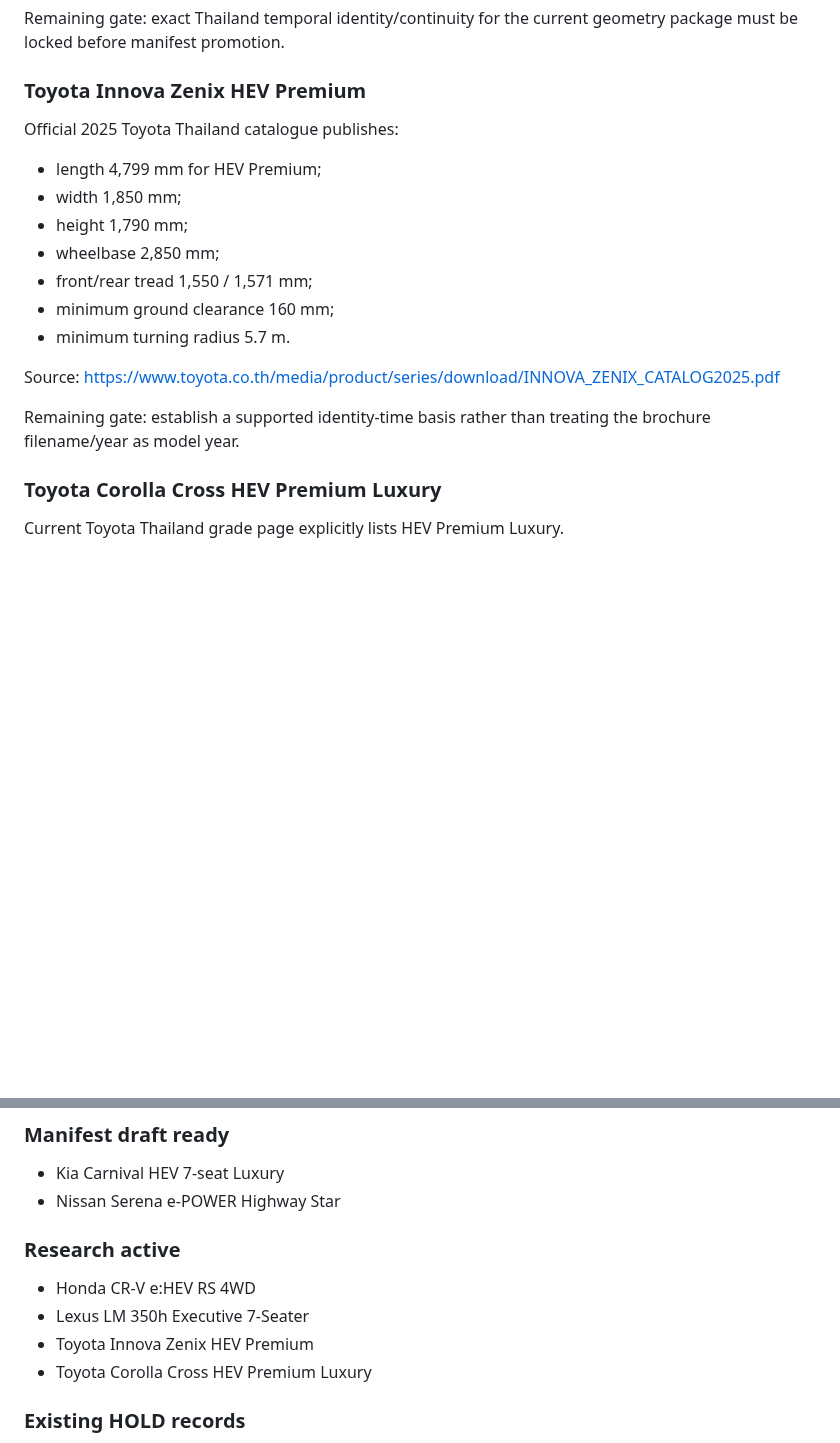
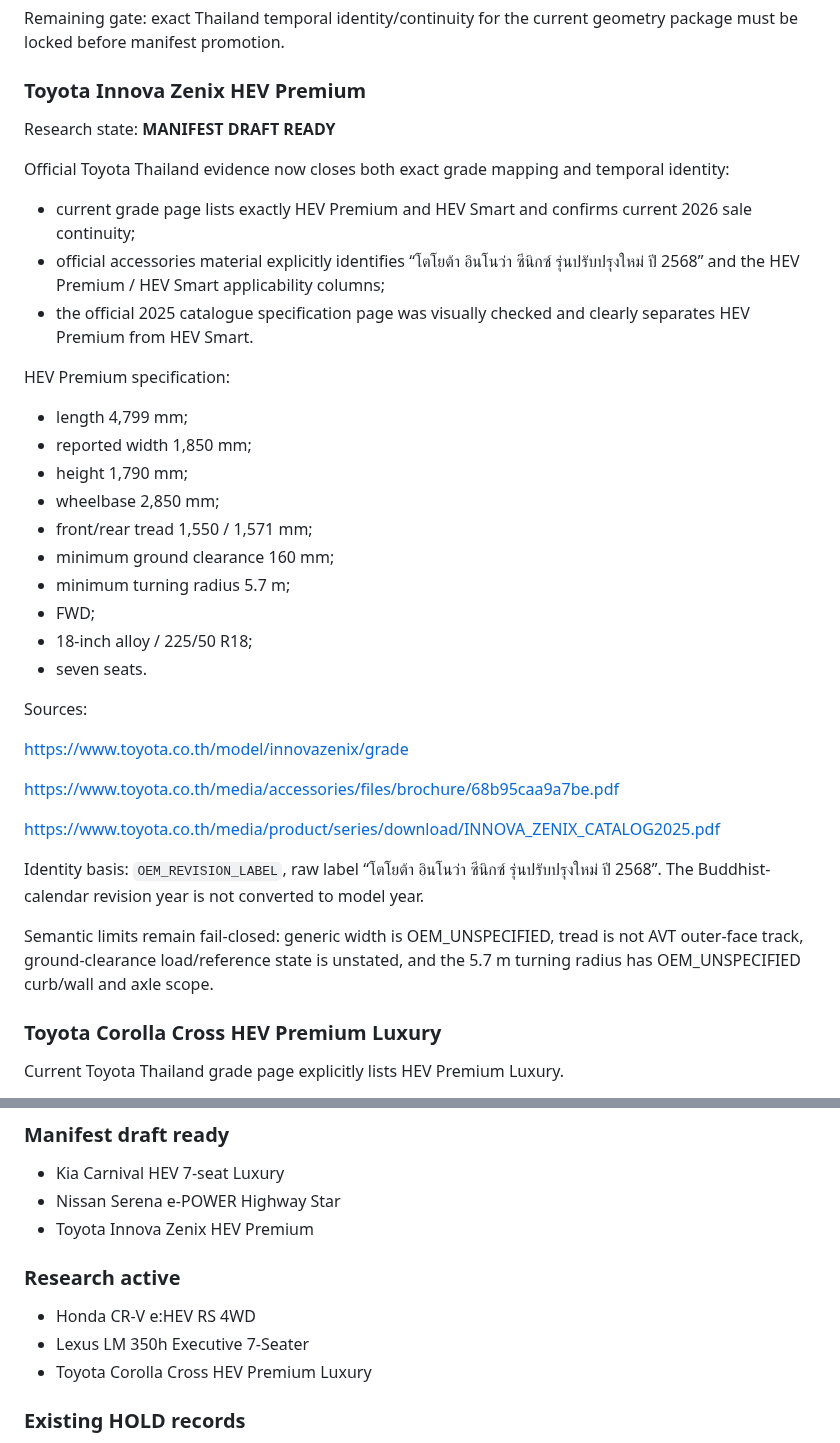
Before and after one commit to bokoboss/thai-vehicle-engineering-db, a Markdown page: docs/WAVE_2A_RESEARCH_QA.md, 2 parts joined by grey strips. GitHub-like rendering; blank space fills up the shorter version.

Commit message:
docs: promote Innova Zenix after exact-grade verification

```diff
--- a/docs/WAVE_2A_RESEARCH_QA.md
+++ b/docs/WAVE_2A_RESEARCH_QA.md
@@ -173,20 +173,38 @@ Remaining gate: exact Thailand temporal identity/continuity for the current geom
 
 ### Toyota Innova Zenix HEV Premium
 
-Official 2025 Toyota Thailand catalogue publishes:
+Research state: **MANIFEST DRAFT READY**
 
-- length 4,799 mm for HEV Premium;
-- width 1,850 mm;
+Official Toyota Thailand evidence now closes both exact grade mapping and temporal identity:
+
+- current grade page lists exactly HEV Premium and HEV Smart and confirms current 2026 sale continuity;
+- official accessories material explicitly identifies “โตโยต้า อินโนว่า ซีนิกซ์ รุ่นปรับปรุงใหม่ ปี 2568” and the HEV Premium / HEV Smart applicability columns;
+- the official 2025 catalogue specification page was visually checked and clearly separates HEV Premium from HEV Smart.
+
+HEV Premium specification:
+
+- length 4,799 mm;
+- reported width 1,850 mm;
 - height 1,790 mm;
 - wheelbase 2,850 mm;
 - front/rear tread 1,550 / 1,571 mm;
 - minimum ground clearance 160 mm;
-- minimum turning radius 5.7 m.
+- minimum turning radius 5.7 m;
+- FWD;
+- 18-inch alloy / 225/50 R18;
+- seven seats.
 
-Source:
+Sources:
+
+https://www.toyota.co.th/model/innovazenix/grade
+
+https://www.toyota.co.th/media/accessories/files/brochure/68b95caa9a7be.pdf
+
 https://www.toyota.co.th/media/product/series/download/INNOVA_ZENIX_CATALOG2025.pdf
 
-Remaining gate: establish a supported identity-time basis rather than treating the brochure filename/year as model year.
+Identity basis: `OEM_REVISION_LABEL`, raw label “โตโยต้า อินโนว่า ซีนิกซ์ รุ่นปรับปรุงใหม่ ปี 2568”. The Buddhist-calendar revision year is not converted to model year.
+
+Semantic limits remain fail-closed: generic width is OEM_UNSPECIFIED, tread is not AVT outer-face track, ground-clearance load/reference state is unstated, and the 5.7 m turning radius has OEM_UNSPECIFIED curb/wall and axle scope.
 
 ### Toyota Corolla Cross HEV Premium Luxury
 
@@ -218,12 +236,12 @@ Remaining gates:
 
 - Kia Carnival HEV 7-seat Luxury
 - Nissan Serena e-POWER Highway Star
+- Toyota Innova Zenix HEV Premium
 
 ### Research active
 
 - Honda CR-V e:HEV RS 4WD
 - Lexus LM 350h Executive 7-Seater
-- Toyota Innova Zenix HEV Premium
 - Toyota Corolla Cross HEV Premium Luxury
 
 ### Existing HOLD records
```
